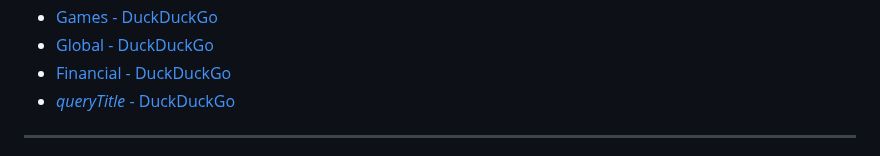
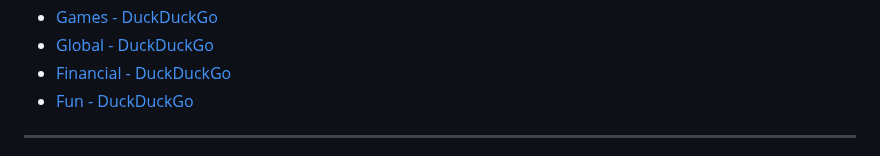
Before and after one commit to Zerohazard8x/2lazy4gist, a Markdown page: shortcuts.md, the part around the change. Rendered like a GitHub page.

Commit message:
oversight

```diff
--- a/shortcuts.md
+++ b/shortcuts.md
@@ -46,7 +46,7 @@
 - [Games - DuckDuckGo](https://duckduckgo.com/?q=genshin+OR+valorant+OR+%22league+of+legends%22+OR+wuthering+OR+%22smash+bros%22+OR+ntes&df=d&assist=true)
 - [Global - DuckDuckGo](https://duckduckgo.com/?q=(channelnewsasia+com+world)+%7C+(france24+com+en+live+news)+%7C+(csmonitor+com+world)+%7C+(reuters+com+world)+%7C+site%3achannelnewsasia.com%2fworld+%7C+site%3afrance24.com%2fen%2flive-news+%7C+site%3acsmonitor.com&df=d&assist=true)
 - [Financial - DuckDuckGo](https://duckduckgo.com/?q=(benzinga+com+general+gaming)+%7c+site%3abenzinga.com%2fgeneral%2fgaming+%7c+((msft+%7c+aapl+%7c+goog+%7c+ntes+%7c+ttwo+%7c+ea)+(site%3abenzinga.com+%7c+site%3ainvesting.com+%7c+site%3afinance.yahoo.com))&df=d&assist=true)
- - [*queryTitle* - DuckDuckGo](https://duckduckgo.com/?df=d&assist=true&q=site%3Acaranddriver.com%2Fnews+%7C+site%3Aroadandtrack.com%2Fnews+%7C+site%3Ajalopnik.com+%7C+site%3Atopgear.com.ph%2Fnews+%7C+site%3Asoranews24.com)
+- [Fun - DuckDuckGo](https://duckduckgo.com/?df=d&assist=true&q=site%3Acaranddriver.com%2Fnews+%7C+site%3Aroadandtrack.com%2Fnews+%7C+site%3Ajalopnik.com+%7C+site%3Atopgear.com.ph%2Fnews+%7C+site%3Asoranews24.com)
 <!-- Format: - [*queryTitle* - DuckDuckGo](https://duckduckgo.com/?df=d&assist=true&q=[query]) -->
 
 ---
```
